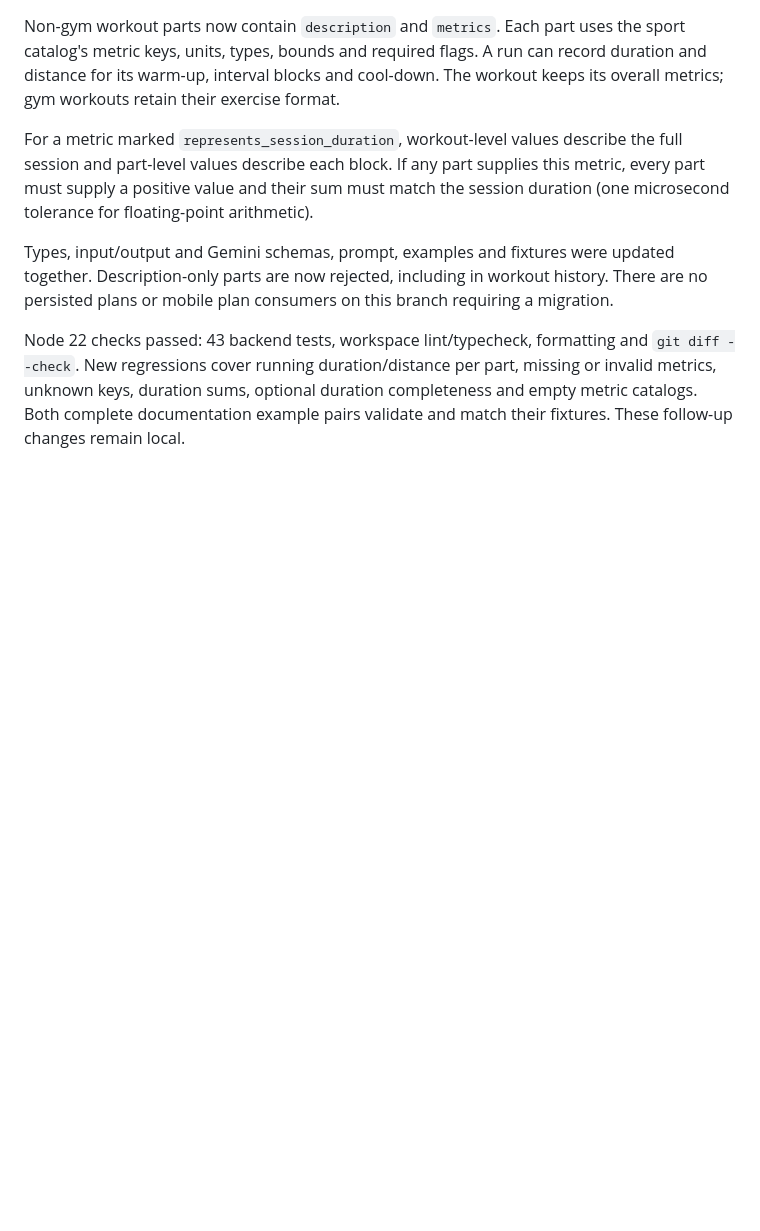
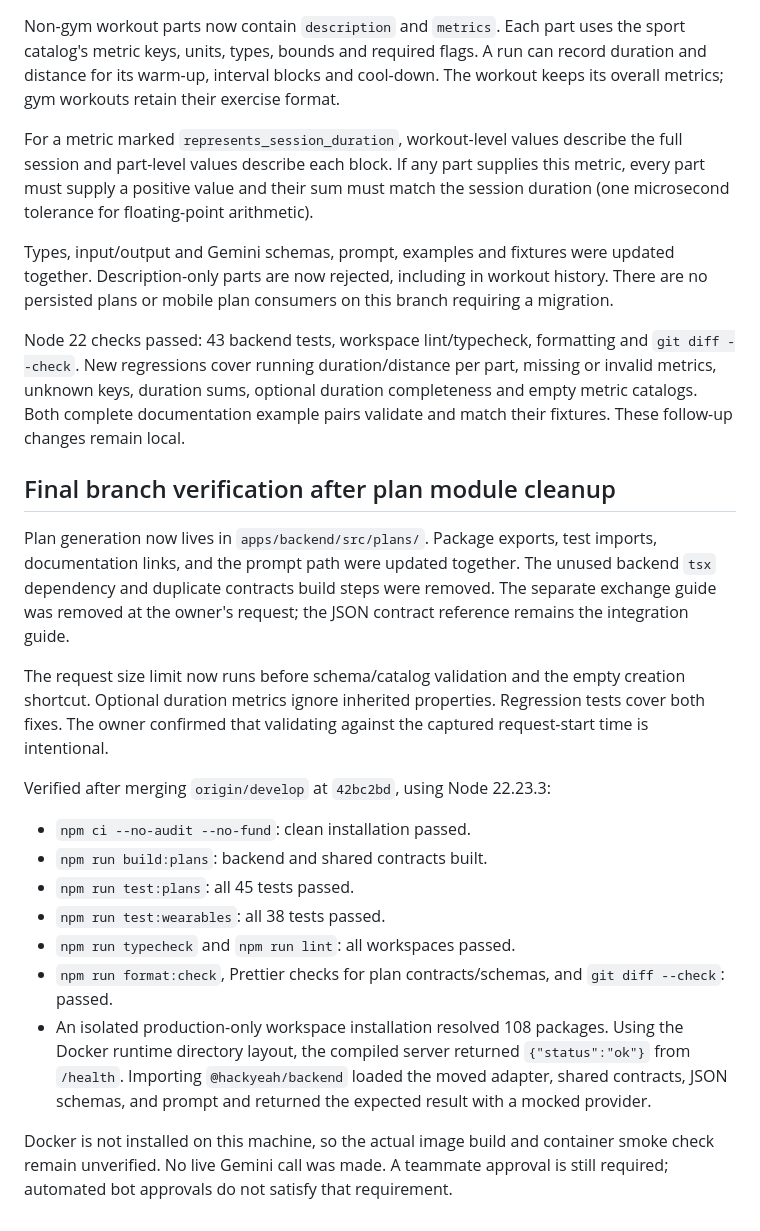
Before and after one commit to taqix/hackyeah-2026, a Markdown page: docs/reviews/gemini-plan-contract-review-2026-10-03.md, the part around the change. Rendered like a GitHub page; blank space fills up the shorter version.

Commit message:
docs: record final plan integration verification

```diff
--- a/docs/reviews/gemini-plan-contract-review-2026-10-03.md
+++ b/docs/reviews/gemini-plan-contract-review-2026-10-03.md
@@ -145,3 +145,36 @@ Node 22 checks passed: 43 backend tests, workspace lint/typecheck, formatting an
 missing or invalid metrics, unknown keys, duration sums, optional duration
 completeness and empty metric catalogs. Both complete documentation example
 pairs validate and match their fixtures. These follow-up changes remain local.
+
+
+## Final branch verification after plan module cleanup
+
+Plan generation now lives in `apps/backend/src/plans/`. Package exports, test
+imports, documentation links, and the prompt path were updated together. The
+unused backend `tsx` dependency and duplicate contracts build steps were removed.
+The separate exchange guide was removed at the owner's request; the JSON contract
+reference remains the integration guide.
+
+The request size limit now runs before schema/catalog validation and the empty
+creation shortcut. Optional duration metrics ignore inherited properties.
+Regression tests cover both fixes. The owner confirmed that validating against
+the captured request-start time is intentional.
+
+Verified after merging `origin/develop` at `42bc2bd`, using Node 22.23.3:
+
+- `npm ci --no-audit --no-fund`: clean installation passed.
+- `npm run build:plans`: backend and shared contracts built.
+- `npm run test:plans`: all 45 tests passed.
+- `npm run test:wearables`: all 38 tests passed.
+- `npm run typecheck` and `npm run lint`: all workspaces passed.
+- `npm run format:check`, Prettier checks for plan contracts/schemas, and
+  `git diff --check`: passed.
+- An isolated production-only workspace installation resolved 108 packages.
+  Using the Docker runtime directory layout, the compiled server returned
+  `{"status":"ok"}` from `/health`. Importing `@hackyeah/backend` loaded the
+  moved adapter, shared contracts, JSON schemas, and prompt and returned the
+  expected result with a mocked provider.
+
+Docker is not installed on this machine, so the actual image build and container
+smoke check remain unverified. No live Gemini call was made. A teammate approval
+is still required; automated bot approvals do not satisfy that requirement.
```
